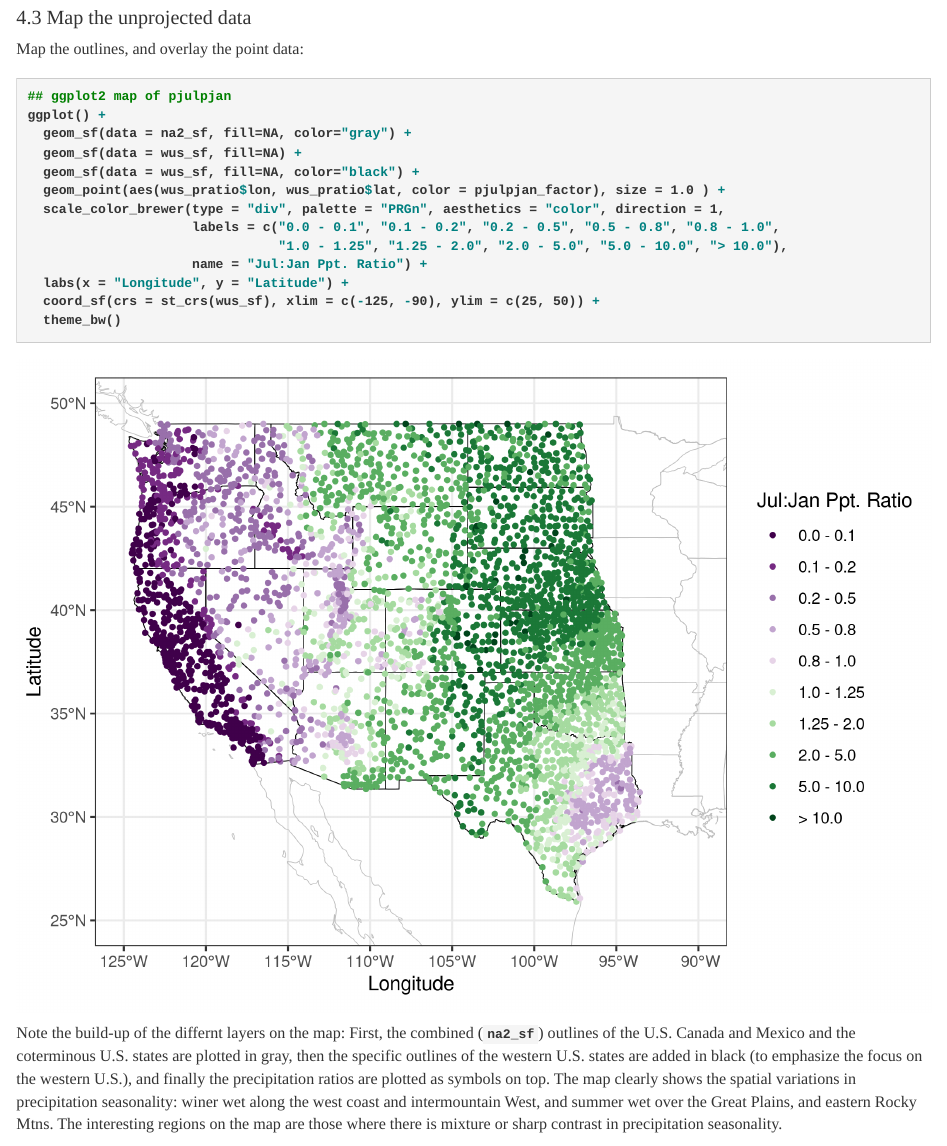
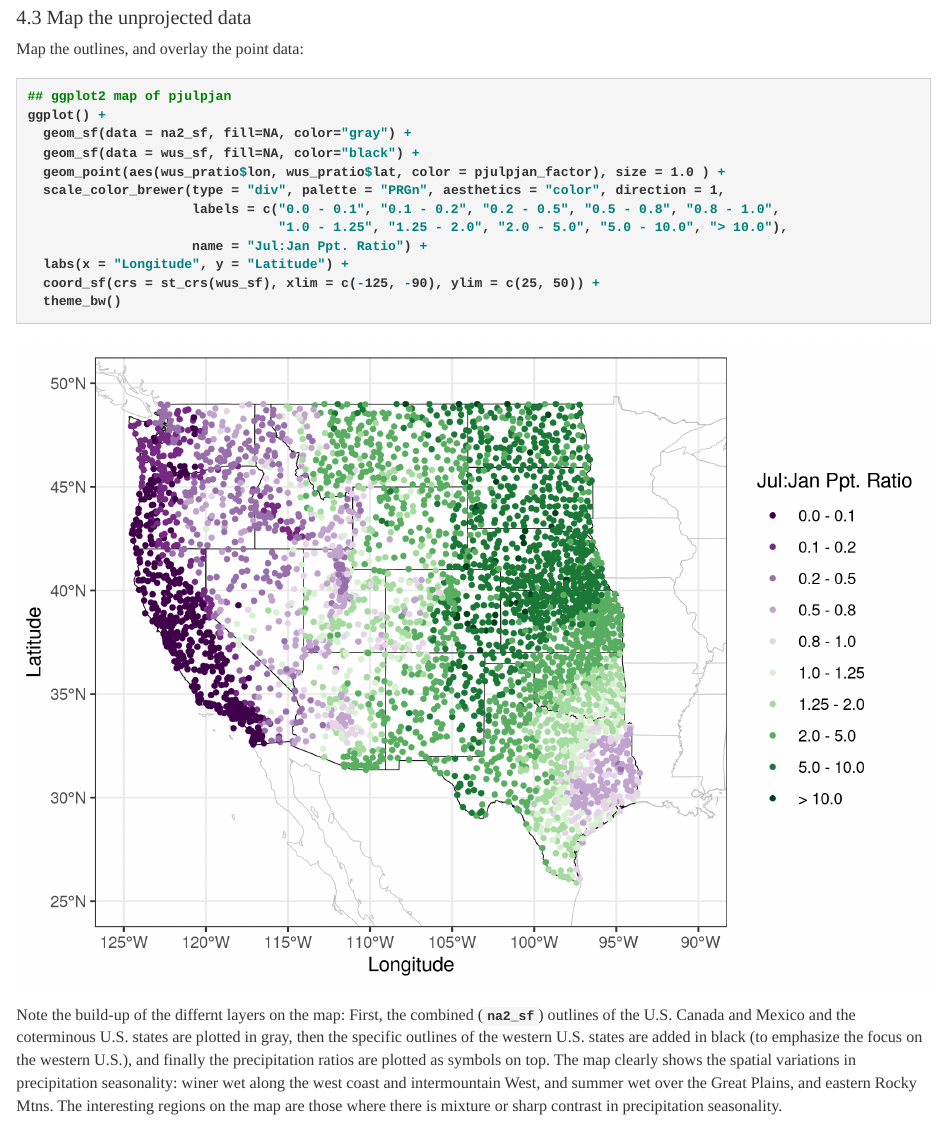
Before and after one commit to pjbartlein/GeogDataAnalysis, an R Markdown document (lec06.Rmd): the page in a window 1100 px wide, from 15250 px down. Rendered offline with R 4.5, knitr and Pandoc, with nearby package versions; some code elsewhere in the file could not run offline.

Commit message:
edited lec06.Rmd

```diff
--- a/lec06.Rmd
+++ b/lec06.Rmd
@@ -400,7 +400,6 @@ Map the outlines, and overlay the point data:
 ## ggplot2 map of pjulpjan
 ggplot() +
   geom_sf(data = na2_sf, fill=NA, color="gray") +
-  geom_sf(data = wus_sf, fill=NA) +
   geom_sf(data = wus_sf, fill=NA, color="black") +
   geom_point(aes(wus_pratio$lon, wus_pratio$lat, color = pjulpjan_factor), size = 1.0 ) +
   scale_color_brewer(type = "div", palette = "PRGn", aesthetics = "color", direction = 1,
```
Also changed, not shown: 3 other files.
